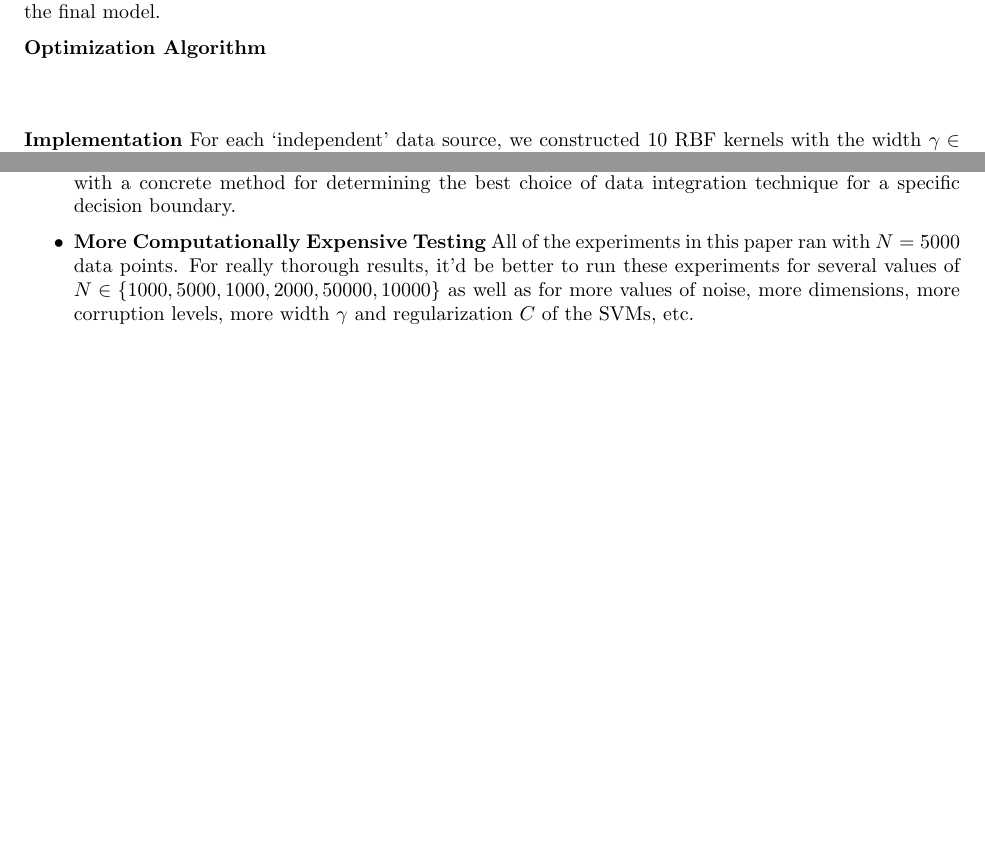
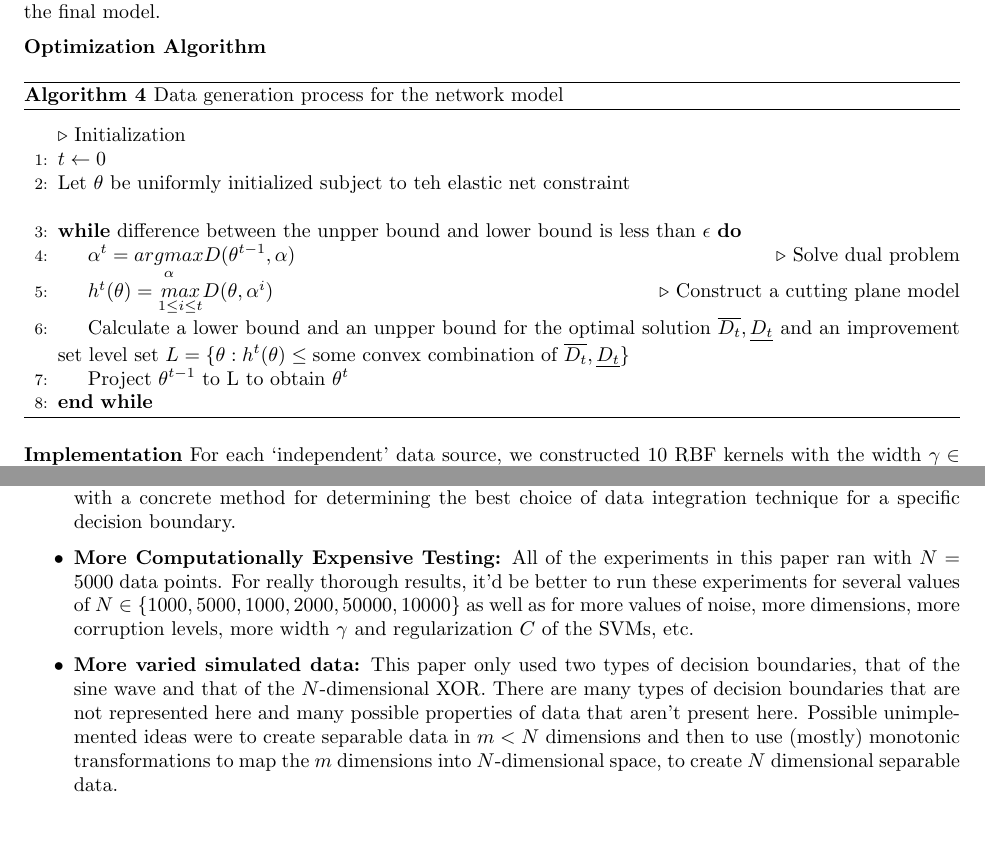
Before and after one commit to pjh5/MLSiml, a LaTeX document (report/writeup.tex): two parts of pages 7 and 11 of 12 before the commit and two parts of pages 7 and 12 of 13 after it, joined at a grey line, cut so that both start at the same text, the shorter picture padded with empty space. Compiled offline with pdfLaTeX.

Commit message:
Added GMKL algorithm

```diff
--- a/report/writeup.tex
+++ b/report/writeup.tex
@@ -10,15 +10,10 @@
 \usepackage{amsmath}
 \usepackage{parskip}
 \usepackage{graphicx}
-\usepackage{algorithm,algorithmic}
+\usepackage{algorithm,algpseudocode}
 \input{jimmy_commands}
 \newcounter{ALC@tempcntr}% Temporary counter for storage
-\newcommand{\LCOMMENT}[1]{%
-    \setcounter{ALC@tempcntr}{\arabic{ALC@rem}}% Store old counter
-    \setcounter{ALC@rem}{1}% To avoid printing line number
-    \item \{#1\}% Display comment + does not increment list item counter
-    \setcounter{ALC@rem}{\arabic{ALC@tempcntr}}% Restore old counter
-}%
+\algnewcommand{\LeftComment}[1]{\Statex \(\triangleright\) #1}
 \begin{document}
 \title{Data Integration on High-Difficulty Binary Classification}
 \author{Julia Finch, Jesse Hellemn, Kentaro Hoffman, Zhe Zhang}
@@ -370,22 +371,29 @@ Observe that the elastic net constrain ensures sparsity and grouping effect for
 
 \textbf{Optimization Algorithm}
 
-\iffalse
 \begin{algorithm}
- \textbf{Parameter}:Suboptimality tolerance, $\epsilon$
+\centering
+\begin{algorithmic}[1]
+    \caption{Level method for the MKL[1]}
 
- \textbf{Initialization:} Let t = 0 and $\theta$ be uniformly initilaized subject to the elastic net contraint
- \Repeat{difference between the unpper bound and lower bound is less than \eps}{
-  1) Solve dual problem $\alpha^{t} = \underset{\alpha}{argmax}D(\theta^{t-1}, \alpha)$ \;
-  2) Construct a cutting plane model, $h^t(\theta) = \underset{1 \leq i \leq t}{max} D(\theta, \alpha^i)$ \;
-  3) Calculate a lower bound and an unpper bound for the optimal solution $\overline{D_t}, \underline{D_t}$ and an improvement set level set L = \{$\theta: h^t(\theta) \leq \text{some convex combination of }\overline{D_t}, \underline{D_t}$\}\;
-  4) Project $\theta^{t-1}$ to L to obtain $\theta^t$
-}
- \caption{Level method for the MKL[1]}
+    \item[] \LeftComment{Initialization}
+    \State $t \leftarrow 0$
+    \State Let $\theta$ be uniformly initialized subject to teh elastic net constraint
+
+    \item[]
+    \While{difference between the unpper bound and lower bound is less than \eps}
+        \State $\alpha^{t} = \underset{\alpha}{argmax}D(\theta^{t-1}, \alpha)$
+            \Comment Solve dual problem
+        \State $h^t(\theta) = \underset{1 \leq i \leq t}{max} D(\theta, \alpha^i)$
+            \Comment Construct a cutting plane model
+        \State Calculate a lower bound and an unpper bound for the optimal solution $\overline{D_t}, \underline{D_t}$ and an improvement set level set $L = \{\theta: h^t(\theta) \leq \text{some convex combination of }\overline{D_t}, \underline{D_t}\}$
+        \State Project $\theta^{t-1}$ to L to obtain $\theta^t$
+    \EndWhile
+\end{algorithmic}
+\caption{Data generation process for the network model}
+\label{alg:network_model}
 \end{algorithm}
-\fi
 
-\vspace{10 mm}
 \textbf{Implementation}
 For each `independent' data source, we constructed 10 RBF kernels with the width $\gamma \in \{2^{-3}, 2^{-2}, 2^{-1} ..., 2^{6}\}$. Then we trained our model with the regularization parameter $C$ fixed to 100.
 
@@ -563,5 +571,3 @@ Data integration, data simulation, and benchmarking of machine learning techniqu
         networks have many more parameters than most popular classifiers, so it
         was not known how to pick an appropriate network architecture and
         topology for comparison against the other classifiers.
-    \item \textbf{Theoretical Framework of Decision Boundaries:} We saw in Experiement 4 that GMKL performed well on the XOR dataset and not well on the Sine dataset. We would like to develop a theoretical framework that characterizes the aspects of decision boundaries that enable or disable a particular data integration technique from performing well on a dataset. We would like to come up with a concrete method for determining the best choice of data integration technique for a specific decision boundary.
-    \item \textbf{More Computationally Expensive Testing} All of the
@@ -568,8 +578,21 @@ Data integration, data simulation, and benchmarking of machine learning techniqu
+        disable a particular data integration technique from performing well on
+        a dataset. We would like to come up with a concrete method for
+        determining the best choice of data integration technique for a
+        specific decision boundary.
+    \item \textbf{More Computationally Expensive Testing:} All of the
         experiments in this paper ran with $N=5000$ data points. For really
         thorough results, it'd be better to run these experiments for several
         values of $N \in \{1000, 5000, 1000, 2000, 50000, 10000\}$ as well as
         for more values of noise, more dimensions, more corruption levels, more
         width $\gamma$ and regularization $C$ of the SVMs, etc.
+    \item \textbf{More varied simulated data:} This paper only used two types
+        of decision boundaries, that of the sine wave and that of the
+        $N$-dimensional XOR. There are many types of decision boundaries that
+        are not represented here and many possible properties of data that
+        aren't present here. Possible unimplemented ideas were to create
+        separable data in $m < N$ dimensions and then to use (mostly) monotonic
+        transformations to map the $m$ dimensions into $N$-dimensional space,
+        to create $N$ dimensional separable data.
 \end{itemize}
 
 
```
Also changed, not shown: report/writeup.pdf, report/writeup.tex (46 more changed lines).
